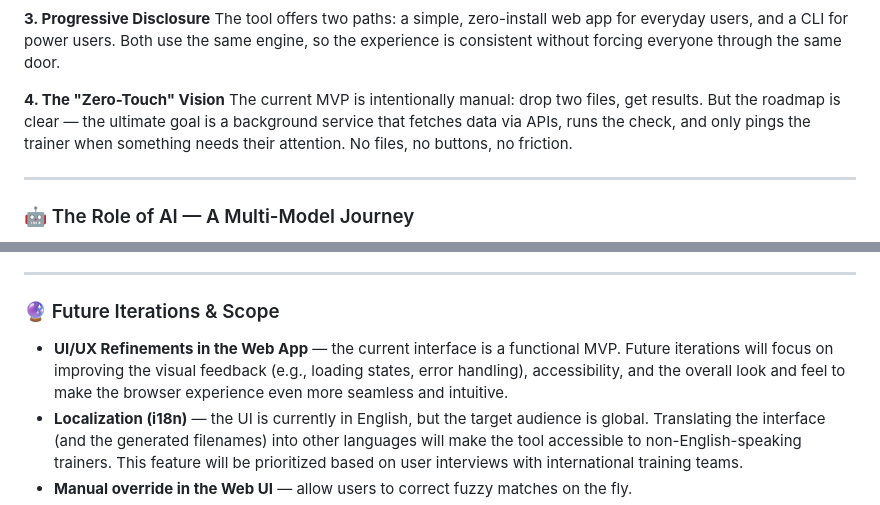
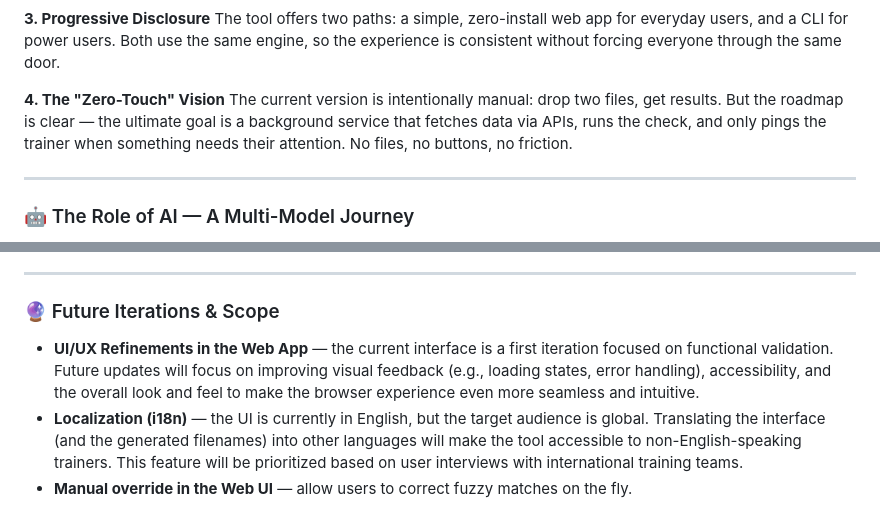
Before and after one commit to ShavalaDS/attendance-checker, a Markdown page: README.md, 2 parts joined by grey strips. GitHub-like rendering.

Commit message:
Fix wording in README for clarity and consistency

```diff
--- a/README.md
+++ b/README.md
@@ -52,7 +52,7 @@ Running the logic client-side (in the browser) isn't just a technical choice —
 The tool offers two paths: a simple, zero-install web app for everyday users, and a CLI for power users. Both use the same engine, so the experience is consistent without forcing everyone through the same door.
 
 **4. The "Zero-Touch" Vision**
-The current MVP is intentionally manual: drop two files, get results. But the roadmap is clear — the ultimate goal is a background service that fetches data via APIs, runs the check, and only pings the trainer when something needs their attention. No files, no buttons, no friction.
+The current version is intentionally manual: drop two files, get results. But the roadmap is clear — the ultimate goal is a background service that fetches data via APIs, runs the check, and only pings the trainer when something needs their attention. No files, no buttons, no friction.
 
 ---
 
@@ -81,7 +81,7 @@ This iterative, multi-model approach dramatically accelerated development. It di
 
 ### 🔮 Future Iterations & Scope
 
-*   **UI/UX Refinements in the Web App** — the current interface is a functional MVP. Future iterations will focus on improving the visual feedback (e.g., loading states, error handling), accessibility, and the overall look and feel to make the browser experience even more seamless and intuitive.
+*   **UI/UX Refinements in the Web App** — the current interface is a first iteration focused on functional validation. Future updates will focus on improving visual feedback (e.g., loading states, error handling), accessibility, and the overall look and feel to make the browser experience even more seamless and intuitive.
 *   **Localization (i18n)** — the UI is currently in English, but the target audience is global. Translating the interface (and the generated filenames) into other languages will make the tool accessible to non-English-speaking trainers. This feature will be prioritized based on user interviews with international training teams.
 *   **Manual override in the Web UI** — allow users to correct fuzzy matches on the fly.
 *   **The "Zero-Touch" Workflow** — direct API integrations with Zoom and Google Sheets, background execution, and smart notifications only when anomalies are detected.
```
